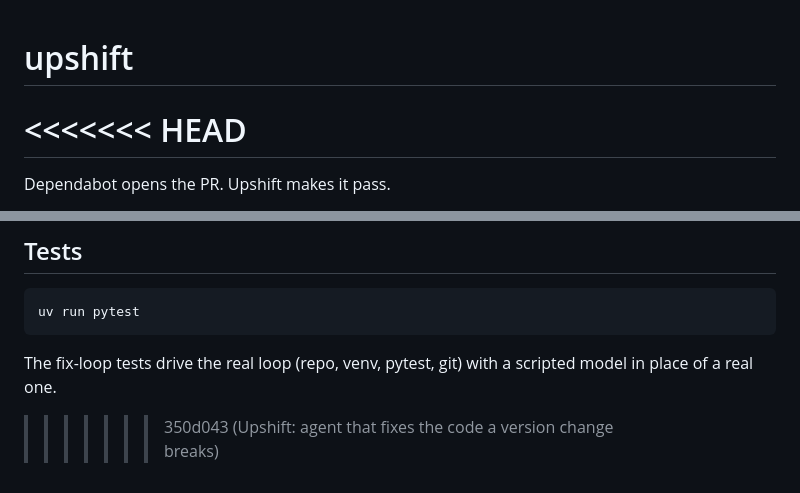
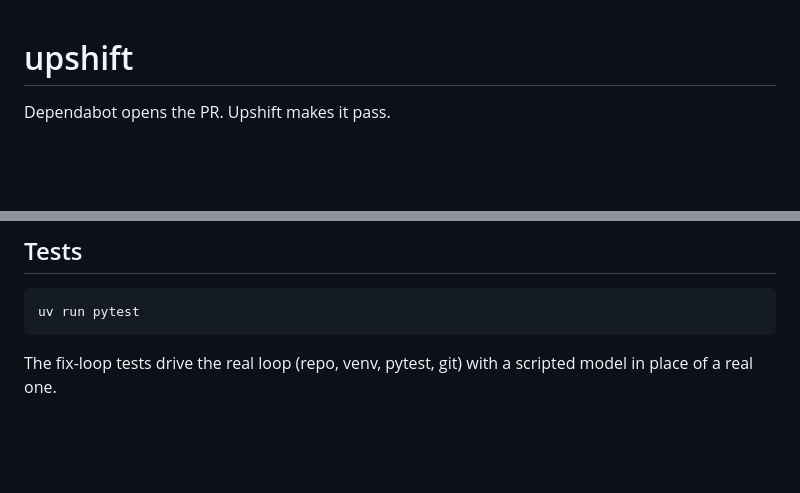
Before and after one commit to harsh-madhav/upshift, a Markdown page: README.md, 2 parts joined by grey strips. Rendered like a GitHub page; blank space fills up the shorter version.

Commit message:
Remove merge conflict markers from README
Entire-Checkpoint: 01M4JQW8XP6CYKAK5GP74XVH3Q

````diff
--- a/README.md
+++ b/README.md
@@ -1,6 +1,4 @@
 # upshift
-<<<<<<< HEAD
-=======
 
 Dependabot opens the PR. Upshift makes it pass.
 
@@ -83,4 +81,3 @@ uv run pytest
 ```
 
 The fix-loop tests drive the real loop (repo, venv, pytest, git) with a scripted model in place of a real one.
->>>>>>> 350d043 (Upshift: agent that fixes the code a version change breaks)
````
